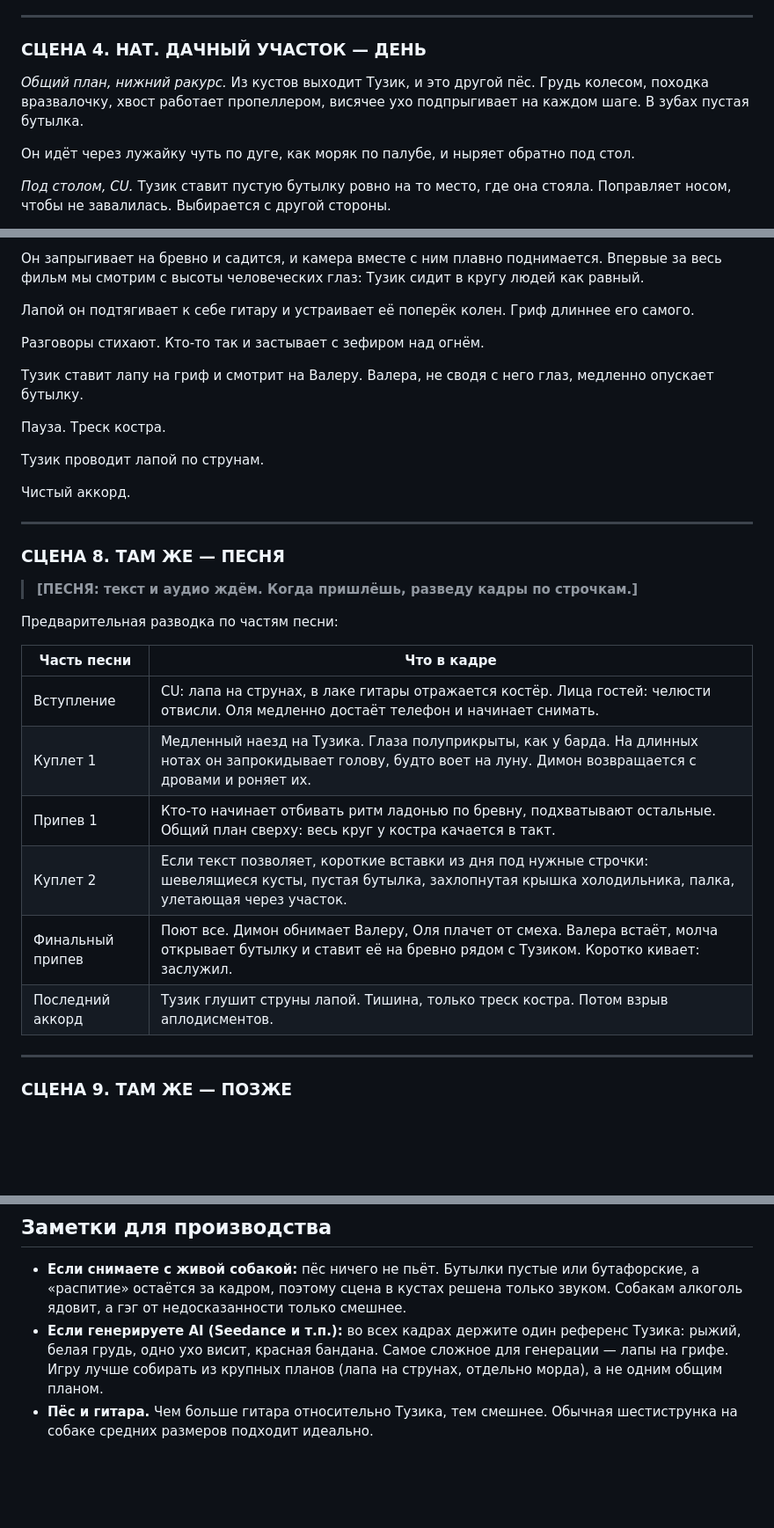
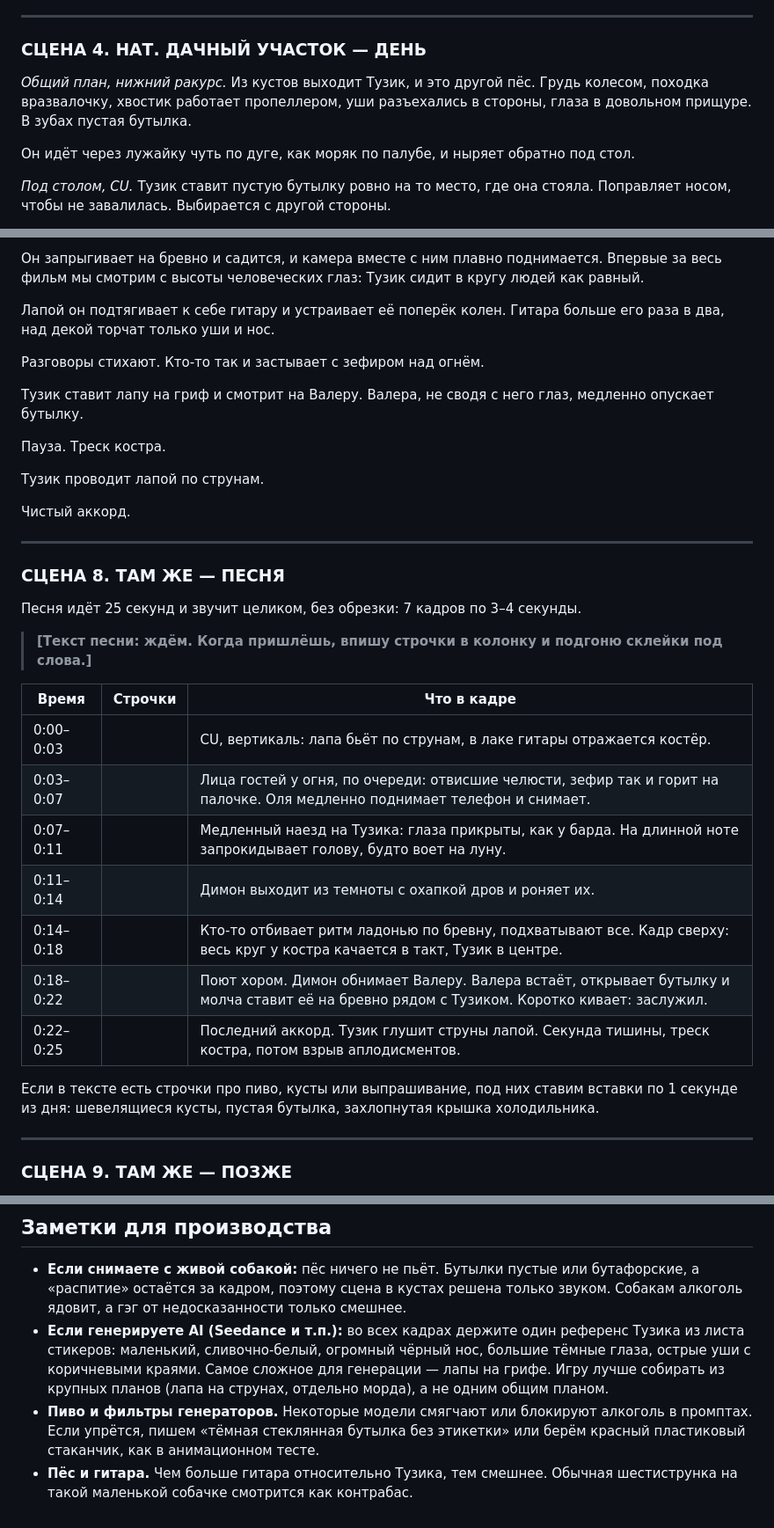
Before and after one commit to F1ch78/POKER_COACH, a Markdown page: dusha_kompanii/scenario.md, 3 parts joined by grey strips. Shown at 88% size. GitHub-like rendering; blank space fills up the shorter version.

```diff
--- a/dusha_kompanii/scenario.md
+++ b/dusha_kompanii/scenario.md
@@ -112,7 +127,7 @@
 
 ### СЦЕНА 4. НАТ. ДАЧНЫЙ УЧАСТОК — ДЕНЬ
 
-*Общий план, нижний ракурс.* Из кустов выходит Тузик, и это другой пёс. Грудь колесом, походка вразвалочку, хвост работает пропеллером, висячее ухо подпрыгивает на каждом шаге. В зубах пустая бутылка.
+*Общий план, нижний ракурс.* Из кустов выходит Тузик, и это другой пёс. Грудь колесом, походка вразвалочку, хвостик работает пропеллером, уши разъехались в стороны, глаза в довольном прищуре. В зубах пустая бутылка.
 
 Он идёт через лужайку чуть по дуге, как моряк по палубе, и ныряет обратно под стол.
 
@@ -201,7 +216,7 @@
 
 Он запрыгивает на бревно и садится, и камера вместе с ним плавно поднимается. Впервые за весь фильм мы смотрим с высоты человеческих глаз: Тузик сидит в кругу людей как равный.
 
-Лапой он подтягивает к себе гитару и устраивает её поперёк колен. Гриф длиннее его самого.
+Лапой он подтягивает к себе гитару и устраивает её поперёк колен. Гитара больше его раза в два, над декой торчат только уши и нос.
 
 Разговоры стихают. Кто-то так и застывает с зефиром над огнём.
 
@@ -217,18 +232,21 @@
 
 ### СЦЕНА 8. ТАМ ЖЕ — ПЕСНЯ
 
-> **[ПЕСНЯ: текст и аудио ждём. Когда пришлёшь, разведу кадры по строчкам.]**
+Песня идёт 25 секунд и звучит целиком, без обрезки: 7 кадров по 3–4 секунды.
 
-Предварительная разводка по частям песни:
+> **[Текст песни: ждём. Когда пришлёшь, впишу строчки в колонку и подгоню склейки под слова.]**
 
-| Часть песни | Что в кадре |
-|---|---|
-| Вступление | CU: лапа на струнах, в лаке гитары отражается костёр. Лица гостей: челюсти отвисли. Оля медленно достаёт телефон и начинает снимать. |
-| Куплет 1 | Медленный наезд на Тузика. Глаза полуприкрыты, как у барда. На длинных нотах он запрокидывает голову, будто воет на луну. Димон возвращается с дровами и роняет их. |
-| Припев 1 | Кто-то начинает отбивать ритм ладонью по бревну, подхватывают остальные. Общий план сверху: весь круг у костра качается в такт. |
-| Куплет 2 | Если текст позволяет, короткие вставки из дня под нужные строчки: шевелящиеся кусты, пустая бутылка, захлопнутая крышка холодильника, палка, улетающая через участок. |
-| Финальный припев | Поют все. Димон обнимает Валеру, Оля плачет от смеха. Валера встаёт, молча открывает бутылку и ставит её на бревно рядом с Тузиком. Коротко кивает: заслужил. |
-| Последний аккорд | Тузик глушит струны лапой. Тишина, только треск костра. Потом взрыв аплодисментов. |
+| Время | Строчки | Что в кадре |
+|---|---|---|
+| 0:00–0:03 | | CU, вертикаль: лапа бьёт по струнам, в лаке гитары отражается костёр. |
+| 0:03–0:07 | | Лица гостей у огня, по очереди: отвисшие челюсти, зефир так и горит на палочке. Оля медленно поднимает телефон и снимает. |
+| 0:07–0:11 | | Медленный наезд на Тузика: глаза прикрыты, как у барда. На длинной ноте запрокидывает голову, будто воет на луну. |
+| 0:11–0:14 | | Димон выходит из темноты с охапкой дров и роняет их. |
+| 0:14–0:18 | | Кто-то отбивает ритм ладонью по бревну, подхватывают все. Кадр сверху: весь круг у костра качается в такт, Тузик в центре. |
+| 0:18–0:22 | | Поют хором. Димон обнимает Валеру. Валера встаёт, открывает бутылку и молча ставит её на бревно рядом с Тузиком. Коротко кивает: заслужил. |
+| 0:22–0:25 | | Последний аккорд. Тузик глушит струны лапой. Секунда тишины, треск костра, потом взрыв аплодисментов. |
+
+Если в тексте есть строчки про пиво, кусты или выпрашивание, под них ставим вставки по 1 секунде из дня: шевелящиеся кусты, пустая бутылка, захлопнутая крышка холодильника.
 
 ---
 
@@ -261,5 +279,6 @@
 ## Заметки для производства
 
 - **Если снимаете с живой собакой:** пёс ничего не пьёт. Бутылки пустые или бутафорские, а «распитие» остаётся за кадром, поэтому сцена в кустах решена только звуком. Собакам алкоголь ядовит, а гэг от недосказанности только смешнее.
-- **Если генерируете AI (Seedance и т.п.):** во всех кадрах держите один референс Тузика: рыжий, белая грудь, одно ухо висит, красная бандана. Самое сложное для генерации — лапы на грифе. Игру лучше собирать из крупных планов (лапа на струнах, отдельно морда), а не одним общим планом.
-- **Пёс и гитара.** Чем больше гитара относительно Тузика, тем смешнее. Обычная шестиструнка на собаке средних размеров подходит идеально.
+- **Если генерируете AI (Seedance и т.п.):** во всех кадрах держите один референс Тузика из листа стикеров: маленький, сливочно-белый, огромный чёрный нос, большие тёмные глаза, острые уши с коричневыми краями. Самое сложное для генерации — лапы на грифе. Игру лучше собирать из крупных планов (лапа на струнах, отдельно морда), а не одним общим планом.
+- **Пиво и фильтры генераторов.** Некоторые модели смягчают или блокируют алкоголь в промптах. Если упрётся, пишем «тёмная стеклянная бутылка без этикетки» или берём красный пластиковый стаканчик, как в анимационном тесте.
+- **Пёс и гитара.** Чем больше гитара относительно Тузика, тем смешнее. Обычная шестиструнка на такой маленькой собачке смотрится как контрабас.
```
Also changed, not shown: other parts of dusha_kompanii/scenario.md (+20 -5 lines).
